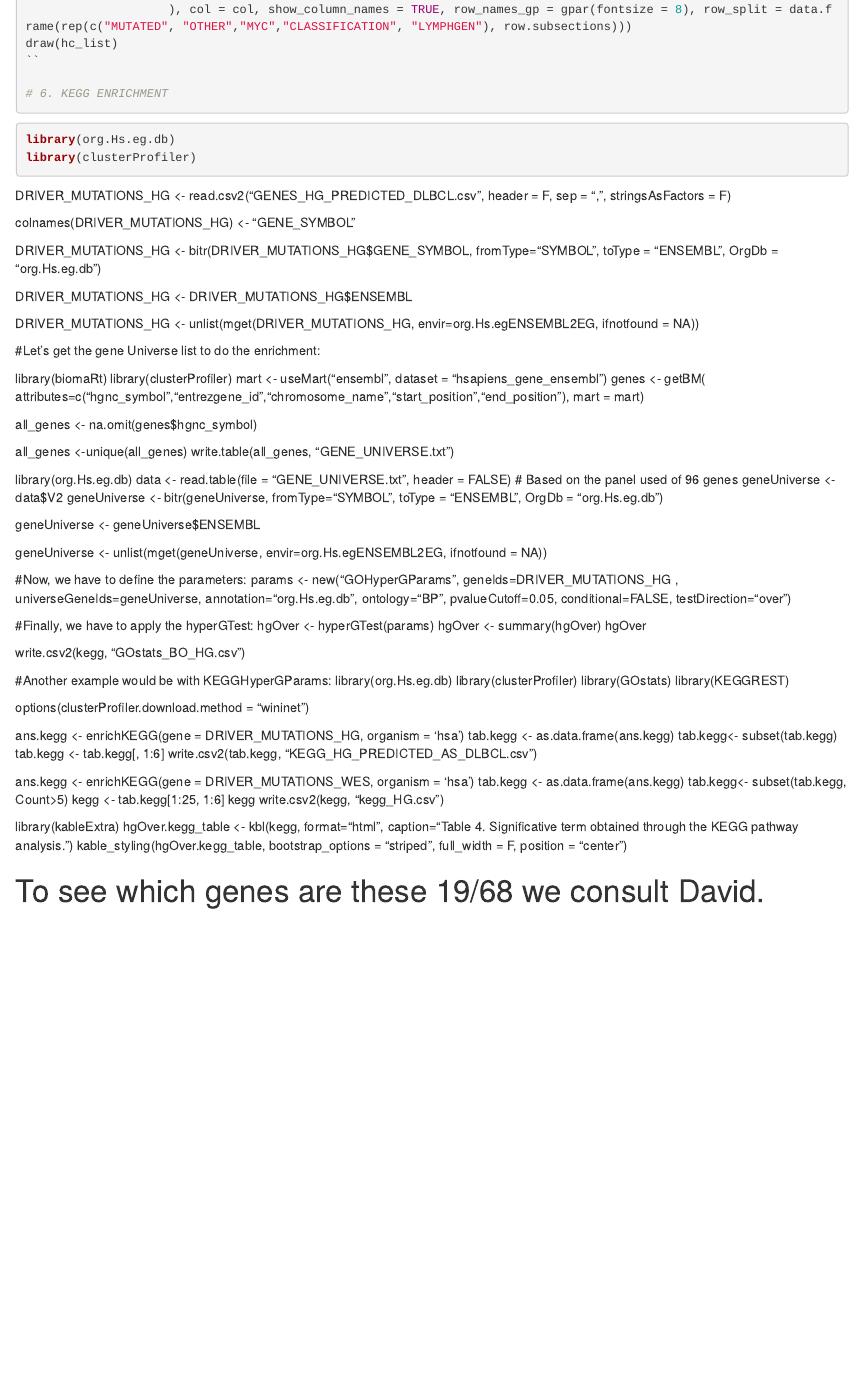
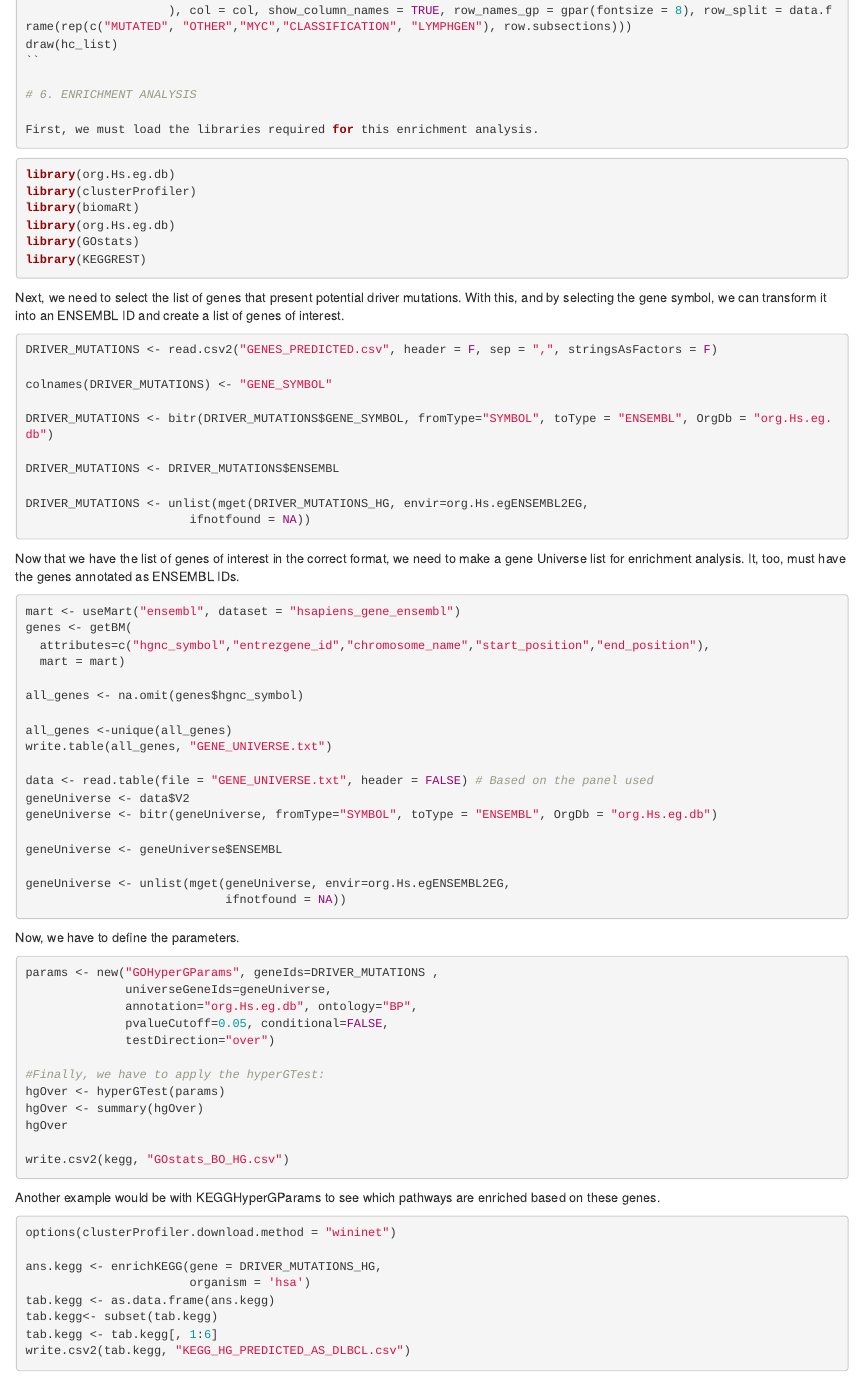
Before and after one commit to ariadnacolmeneroc/Final-Master-Thesis-Ariadna-Colmenero, an R Markdown document (OTHER_SCRIPTS/OTHER_PLOTS_AND_STATISTICS.Rmd): the page in a window 1100 px wide, from 4070 px down before the commit and from 4100 px down after it, so that both start at the same text. Rendered offline with R 4.5, knitr and Pandoc, with nearby package versions; the code chunks are not run, so their results and figures are left out.

Commit message:
Update OTHER_PLOTS_AND_STATISTICS.Rmd

````diff
--- a/OTHER_SCRIPTS/OTHER_PLOTS_AND_STATISTICS.Rmd
+++ b/OTHER_SCRIPTS/OTHER_PLOTS_AND_STATISTICS.Rmd
@@ -256,28 +258,37 @@ hc_list = oncoPrint(mat_list, alter_fun_is_vectorized = FALSE, row_names_side =
 draw(hc_list)
 ``
 
-# 6. KEGG ENRICHMENT
+# 6. ENRICHMENT ANALYSIS
+
+First, we must load the libraries required for this enrichment analysis.
 
 ```{r}
 library(org.Hs.eg.db)
 library(clusterProfiler)
+library(biomaRt)
+library(org.Hs.eg.db)
+library(GOstats)
+library(KEGGREST)
 ```
 
-DRIVER_MUTATIONS_HG <- read.csv2("GENES_HG_PREDICTED_DLBCL.csv", header = F, sep = ",", stringsAsFactors = F)
+Next, we need to select the list of genes that present potential driver mutations. With this, and by selecting the gene symbol, we can transform it into an ENSEMBL ID and create a list of genes of interest.
 
-colnames(DRIVER_MUTATIONS_HG) <- "GENE_SYMBOL"
+```{r}
+DRIVER_MUTATIONS <- read.csv2("GENES_PREDICTED.csv", header = F, sep = ",", stringsAsFactors = F)
 
-DRIVER_MUTATIONS_HG <- bitr(DRIVER_MUTATIONS_HG$GENE_SYMBOL, fromType="SYMBOL", toType = "ENSEMBL", OrgDb = "org.Hs.eg.db")
+colnames(DRIVER_MUTATIONS) <- "GENE_SYMBOL"
 
-DRIVER_MUTATIONS_HG <- DRIVER_MUTATIONS_HG$ENSEMBL
+DRIVER_MUTATIONS <- bitr(DRIVER_MUTATIONS$GENE_SYMBOL, fromType="SYMBOL", toType = "ENSEMBL", OrgDb = "org.Hs.eg.db")
 
-DRIVER_MUTATIONS_HG <- unlist(mget(DRIVER_MUTATIONS_HG, envir=org.Hs.egENSEMBL2EG,
+DRIVER_MUTATIONS <- DRIVER_MUTATIONS$ENSEMBL
+
+DRIVER_MUTATIONS <- unlist(mget(DRIVER_MUTATIONS_HG, envir=org.Hs.egENSEMBL2EG,
                        ifnotfound = NA))
+```
 
-#Let's get the gene Universe list to do the enrichment:
+Now that we have the list of genes of interest in the correct format, we need to make a gene Universe list for enrichment analysis. It, too, must have the genes annotated as ENSEMBL IDs.
 
-library(biomaRt)
-library(clusterProfiler)
+```{r}
 mart <- useMart("ensembl", dataset = "hsapiens_gene_ensembl")
 genes <- getBM(
   attributes=c("hgnc_symbol","entrezgene_id","chromosome_name","start_position","end_position"),
@@ -288,8 +299,7 @@ all_genes <- na.omit(genes$hgnc_symbol)
 all_genes <-unique(all_genes)
 write.table(all_genes, "GENE_UNIVERSE.txt")
 
-library(org.Hs.eg.db)
-data <- read.table(file = "GENE_UNIVERSE.txt", header = FALSE) # Based on the panel used of 96 genes
+data <- read.table(file = "GENE_UNIVERSE.txt", header = FALSE) # Based on the panel used
 geneUniverse <- data$V2
 geneUniverse <- bitr(geneUniverse, fromType="SYMBOL", toType = "ENSEMBL", OrgDb = "org.Hs.eg.db")
 
@@ -297,15 +307,16 @@ geneUniverse <- geneUniverse$ENSEMBL
 
 geneUniverse <- unlist(mget(geneUniverse, envir=org.Hs.egENSEMBL2EG,
                             ifnotfound = NA))
+```
 
+Now, we have to define the parameters.
 
-#Now, we have to define the parameters:
-params <- new("GOHyperGParams", geneIds=DRIVER_MUTATIONS_HG ,
+```{r}
+params <- new("GOHyperGParams", geneIds=DRIVER_MUTATIONS ,
               universeGeneIds=geneUniverse,
               annotation="org.Hs.eg.db", ontology="BP",
               pvalueCutoff=0.05, conditional=FALSE,
               testDirection="over")
-
 
 #Finally, we have to apply the hyperGTest:
 hgOver <- hyperGTest(params)
@@ -313,13 +324,10 @@ hgOver <- summary(hgOver)
 hgOver
 
 write.csv2(kegg, "GOstats_BO_HG.csv")
+```
+Another example would be with KEGGHyperGParams to see which pathways are enriched based on these genes.
 
-#Another example would be with KEGGHyperGParams:
-library(org.Hs.eg.db)
-library(clusterProfiler)
-library(GOstats)
-library(KEGGREST)
-
+```{r}
 options(clusterProfiler.download.method = "wininet")
 
 ans.kegg <- enrichKEGG(gene = DRIVER_MUTATIONS_HG,
@@ -328,19 +336,7 @@ tab.kegg <- as.data.frame(ans.kegg)
 tab.kegg<- subset(tab.kegg)
 tab.kegg <- tab.kegg[, 1:6]
 write.csv2(tab.kegg, "KEGG_HG_PREDICTED_AS_DLBCL.csv")
+```
 
 
-ans.kegg <- enrichKEGG(gene = DRIVER_MUTATIONS_WES,
-                       organism = 'hsa')
-tab.kegg <- as.data.frame(ans.kegg)
-tab.kegg<- subset(tab.kegg, Count>5)
-kegg <- tab.kegg[1:25, 1:6]
-kegg
-write.csv2(kegg, "kegg_HG.csv")
-
-library(kableExtra)
-hgOver.kegg_table <- kbl(kegg, format="html", caption="Table 4. Significative term obtained through the KEGG pathway analysis.")
-kable_styling(hgOver.kegg_table, bootstrap_options = "striped", full_width = F, position = "center")
-
-
-# To see which genes are these 19/68 we consult David.
+To see which genes are these 19/68 we consult David.
````
Also changed, not shown: OTHER_SCRIPTS/OTHER_PLOTS_AND_STATISTICS.Rmd (2 more changed lines).
